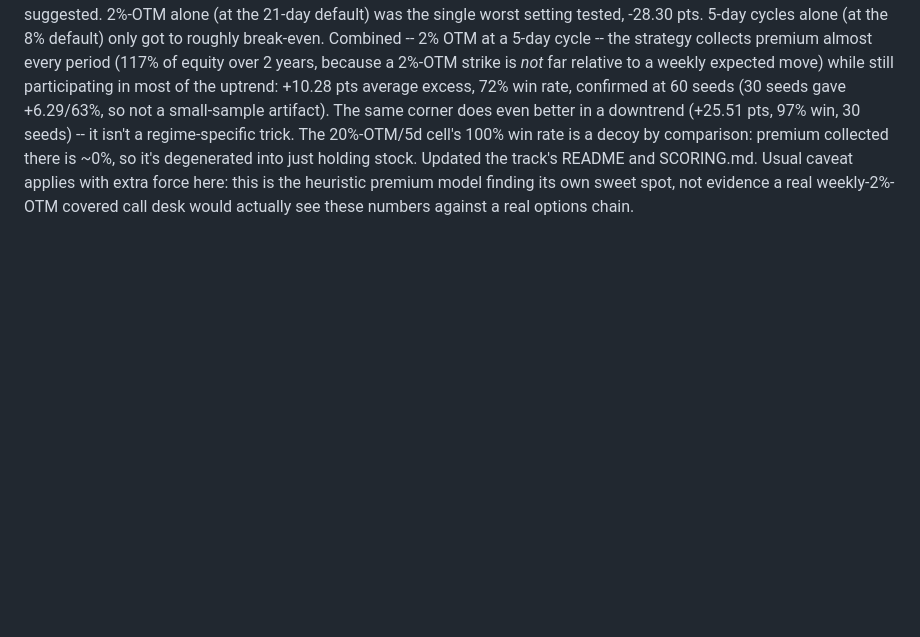
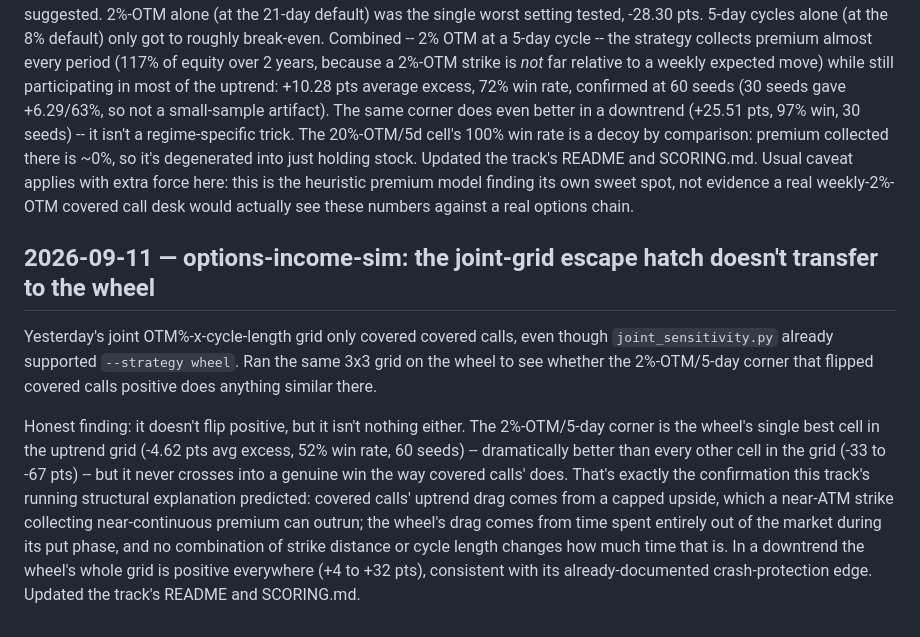
Before and after one commit to yishairasowsky/money-machine, a Markdown page: PROGRESS.md, the part around the change. GitHub-like rendering; blank space fills up the shorter version.

```diff
--- a/PROGRESS.md
+++ b/PROGRESS.md
@@ -137,3 +137,9 @@ Honest finding, with a genuinely surprising mechanism: cycle length is a second,
 Both of covered calls' real levers (OTM%, cycle length) had been swept, but only one at a time -- otm_sensitivity.py held period_days at 21, cycle_sensitivity.py held otm_pct at 8%. Neither had ever varied both together, and the 9/9 finding already implied they interact (the same % strike means something different at different horizons), so the joint space was a genuine, un-answered question. Added `joint_sensitivity.py`, a 3x3 OTM% x period_days grid (2%/8%/20% x 5d/21d/63d), covered calls only, uptrend and downtrend scenarios.
 
 Honest finding: there is exactly one corner across every sweep this track has ever run where covered calls beat buy-and-hold *on average* in an uptrend, not just on a majority of paths -- and it isn't the corner either 1-D sweep would have suggested. 2%-OTM alone (at the 21-day default) was the single worst setting tested, -28.30 pts. 5-day cycles alone (at the 8% default) only got to roughly break-even. Combined -- 2% OTM at a 5-day cycle -- the strategy collects premium almost every period (117% of equity over 2 years, because a 2%-OTM strike is *not* far relative to a weekly expected move) while still participating in most of the uptrend: +10.28 pts average excess, 72% win rate, confirmed at 60 seeds (30 seeds gave +6.29/63%, so not a small-sample artifact). The same corner does even better in a downtrend (+25.51 pts, 97% win, 30 seeds) -- it isn't a regime-specific trick. The 20%-OTM/5d cell's 100% win rate is a decoy by comparison: premium collected there is ~0%, so it's degenerated into just holding stock. Updated the track's README and SCORING.md. Usual caveat applies with extra force here: this is the heuristic premium model finding its own sweet spot, not evidence a real weekly-2%-OTM covered call desk would actually see these numbers against a real options chain.
+
+## 2026-09-11 — options-income-sim: the joint-grid escape hatch doesn't transfer to the wheel
+
+Yesterday's joint OTM%-x-cycle-length grid only covered covered calls, even though `joint_sensitivity.py` already supported `--strategy wheel`. Ran the same 3x3 grid on the wheel to see whether the 2%-OTM/5-day corner that flipped covered calls positive does anything similar there.
+
+Honest finding: it doesn't flip positive, but it isn't nothing either. The 2%-OTM/5-day corner is the wheel's single best cell in the uptrend grid (-4.62 pts avg excess, 52% win rate, 60 seeds) -- dramatically better than every other cell in the grid (-33 to -67 pts) -- but it never crosses into a genuine win the way covered calls' does. That's exactly the confirmation this track's running structural explanation predicted: covered calls' uptrend drag comes from a capped upside, which a near-ATM strike collecting near-continuous premium can outrun; the wheel's drag comes from time spent entirely out of the market during its put phase, and no combination of strike distance or cycle length changes how much time that is. In a downtrend the wheel's whole grid is positive everywhere (+4 to +32 pts), consistent with its already-documented crash-protection edge. Updated the track's README and SCORING.md.
```
Also changed, not shown: SCORING.md (+2 -1 lines), tracks/options-income-sim/README.md (+15 -0 lines).
